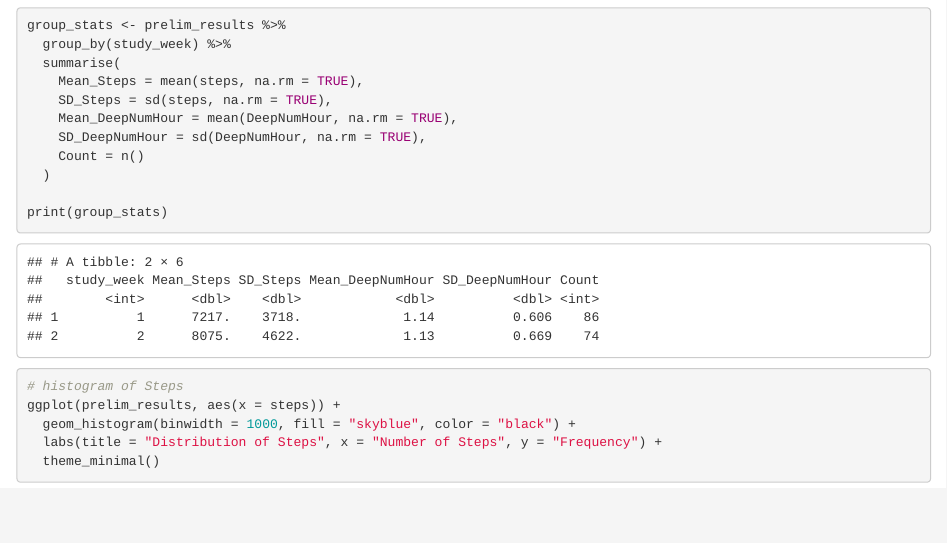
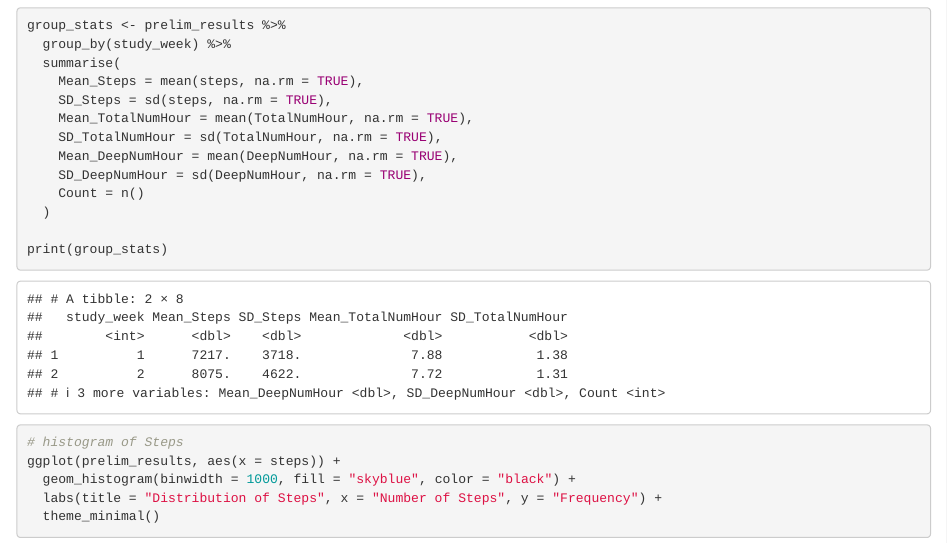
Before and after one commit to CY1502018/241project, an R Markdown document (Final Project Results.rmd): the page in a window 1100 px wide, from 4460 px down. Rendered offline with R 4.5, knitr and Pandoc, with nearby package versions; column names are cleaned by a stand-in for the janitor package.

Commit message:
Dec 12 update

```diff
--- a/Final Project Results.rmd
+++ b/Final Project Results.rmd
@@ -119,6 +119,8 @@ group_stats <- prelim_results %>%
   summarise(
     Mean_Steps = mean(steps, na.rm = TRUE),
     SD_Steps = sd(steps, na.rm = TRUE),
+    Mean_TotalNumHour = mean(TotalNumHour, na.rm = TRUE),
+    SD_TotalNumHour = sd(TotalNumHour, na.rm = TRUE),
     Mean_DeepNumHour = mean(DeepNumHour, na.rm = TRUE),
     SD_DeepNumHour = sd(DeepNumHour, na.rm = TRUE),
     Count = n()
```
